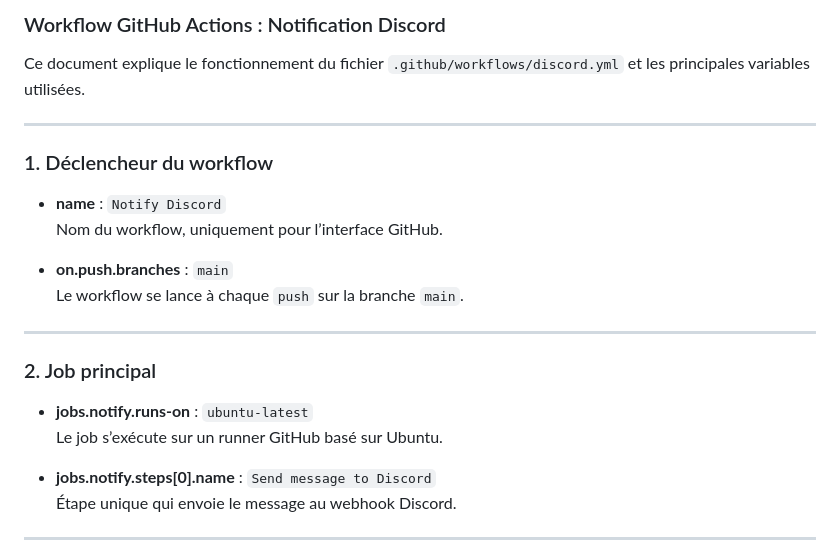
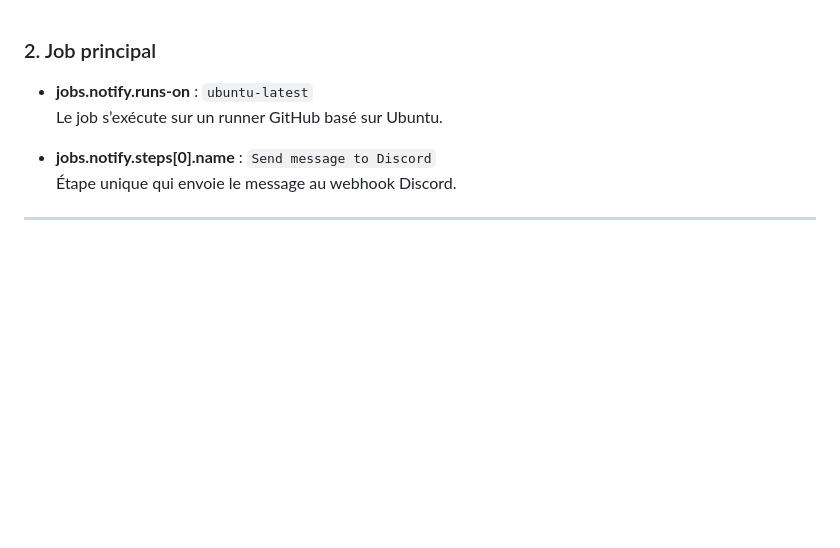
Before and after one commit to Syloww/githubaction, a Markdown page: discord-workflow.md, the part around the change. GitHub-like rendering; blank space fills up the shorter version.

```diff
--- a/discord-workflow.md
+++ b/discord-workflow.md
@@ -1,19 +1,3 @@
-### Workflow GitHub Actions : Notification Discord
-
-Ce document explique le fonctionnement du fichier `.github/workflows/discord.yml` et les principales variables utilisées.
-
----
-
-### 1. Déclencheur du workflow
-
-- **name** : `Notify Discord`
-  Nom du workflow, uniquement pour l’interface GitHub.
-
-- **on.push.branches** : `main`
-  Le workflow se lance à chaque `push` sur la branche `main`.
-
----
-
 ### 2. Job principal
 
 - **jobs.notify.runs-on** : `ubuntu-latest`
```
